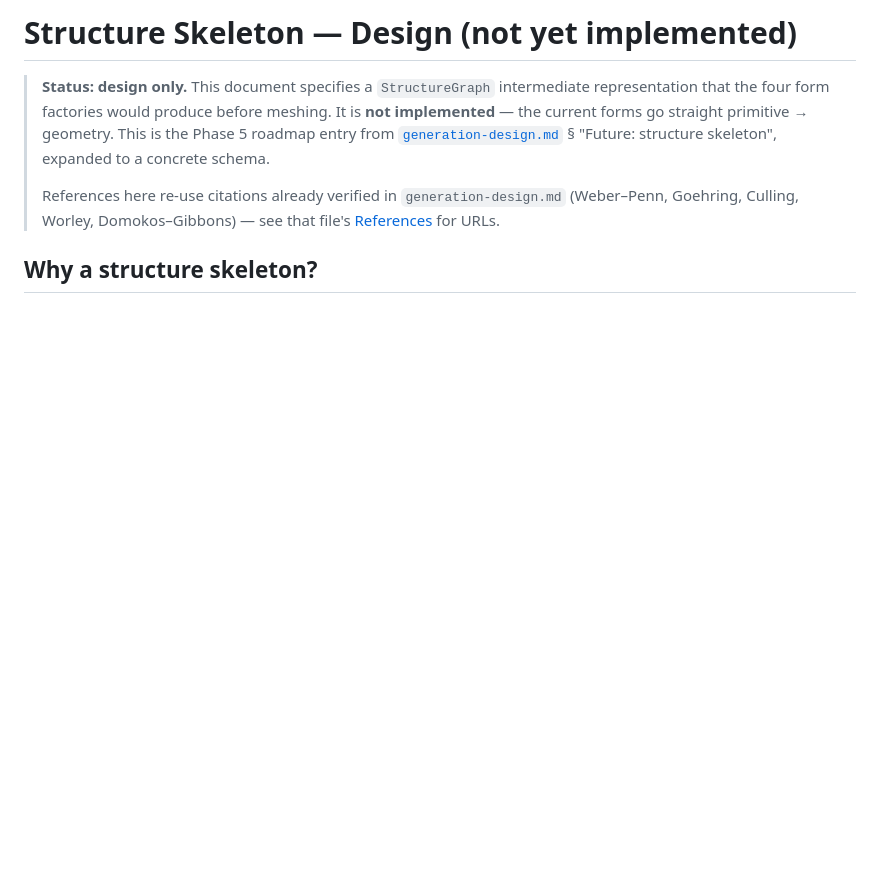
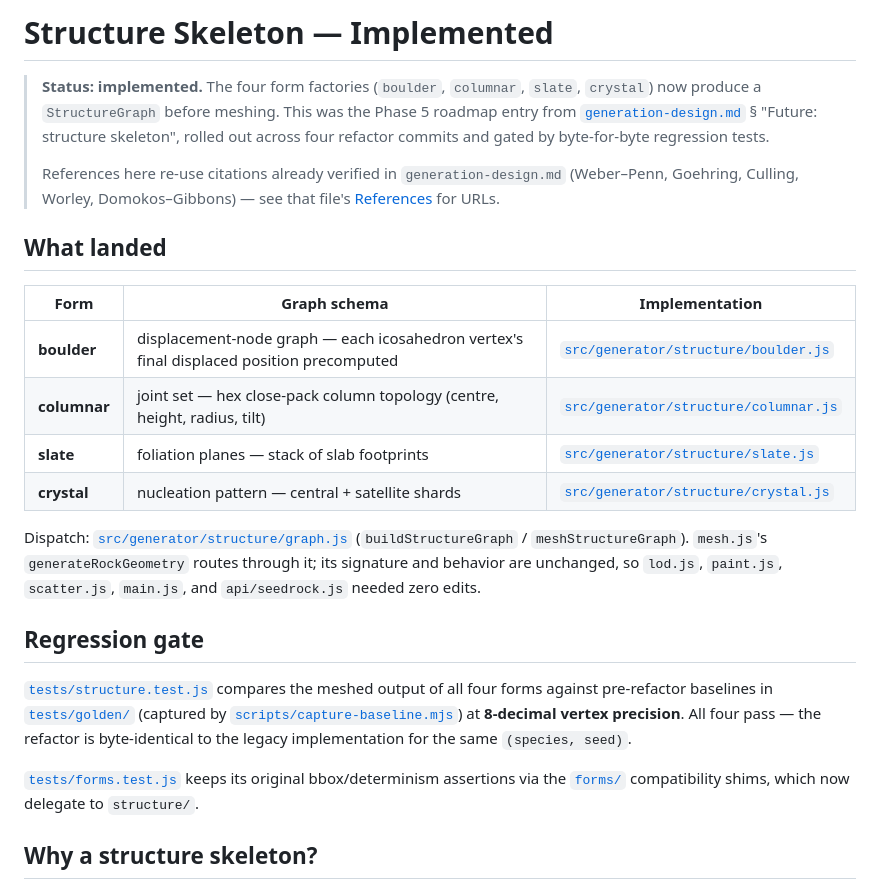
Before and after one commit to reed-soul/SeedRock, a Markdown page: docs/structure-skeleton.md, the part around the change. Drawn GitHub-style; blank space fills up the shorter version.

```diff
--- a/docs/structure-skeleton.md
+++ b/docs/structure-skeleton.md
@@ -1,14 +1,41 @@
-# Structure Skeleton — Design (not yet implemented)
+# Structure Skeleton — Implemented
 
-> **Status: design only.** This document specifies a `StructureGraph` intermediate
-> representation that the four form factories would produce before meshing. It is
-> **not implemented** — the current forms go straight primitive → geometry. This is
+> **Status: implemented.** The four form factories (`boulder`, `columnar`,
+> `slate`, `crystal`) now produce a `StructureGraph` before meshing. This was
 > the Phase 5 roadmap entry from [`generation-design.md`](generation-design.md) §
-> "Future: structure skeleton", expanded to a concrete schema.
+> "Future: structure skeleton", rolled out across four refactor commits and
+> gated by byte-for-byte regression tests.
 >
 > References here re-use citations already verified in `generation-design.md`
 > (Weber–Penn, Goehring, Culling, Worley, Domokos–Gibbons) — see that file's
 > [References](generation-design.md#references) for URLs.
+
+## What landed
+
+| Form | Graph schema | Implementation |
+|---|---|---|
+| **boulder** | displacement-node graph — each icosahedron vertex's final displaced position precomputed | [`src/generator/structure/boulder.js`](../src/generator/structure/boulder.js) |
+| **columnar** | joint set — hex close-pack column topology (centre, height, radius, tilt) | [`src/generator/structure/columnar.js`](../src/generator/structure/columnar.js) |
+| **slate** | foliation planes — stack of slab footprints | [`src/generator/structure/slate.js`](../src/generator/structure/slate.js) |
+| **crystal** | nucleation pattern — central + satellite shards | [`src/generator/structure/crystal.js`](../src/generator/structure/crystal.js) |
+
+Dispatch: [`src/generator/structure/graph.js`](../src/generator/structure/graph.js)
+(`buildStructureGraph` / `meshStructureGraph`). `mesh.js`'s `generateRockGeometry`
+routes through it; its signature and behavior are unchanged, so `lod.js`,
+`paint.js`, `scatter.js`, `main.js`, and `api/seedrock.js` needed zero edits.
+
+## Regression gate
+
+[`tests/structure.test.js`](../tests/structure.test.js) compares the meshed
+output of all four forms against pre-refactor baselines in
+[`tests/golden/`](../tests/golden/) (captured by
+[`scripts/capture-baseline.mjs`](../scripts/capture-baseline.mjs)) at **8-decimal
+vertex precision**. All four pass — the refactor is byte-identical to the legacy
+implementation for the same `(species, seed)`.
+
+[`tests/forms.test.js`](../tests/forms.test.js) keeps its original bbox/determinism
+assertions via the [`forms/`](../src/generator/forms/) compatibility shims, which
+now delegate to `structure/`.
 
 ## Why a structure skeleton?
 
```
Also changed, not shown: docs/generation-design.md (+21 -19 lines).
